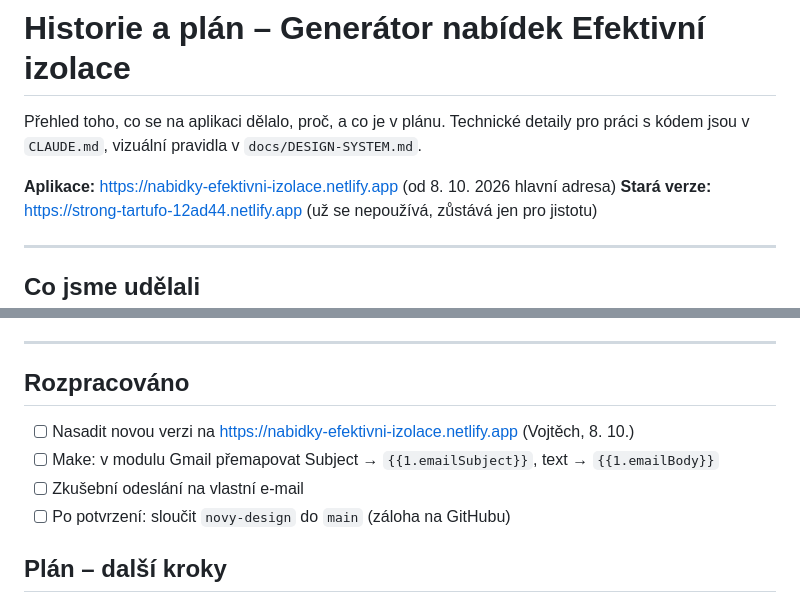
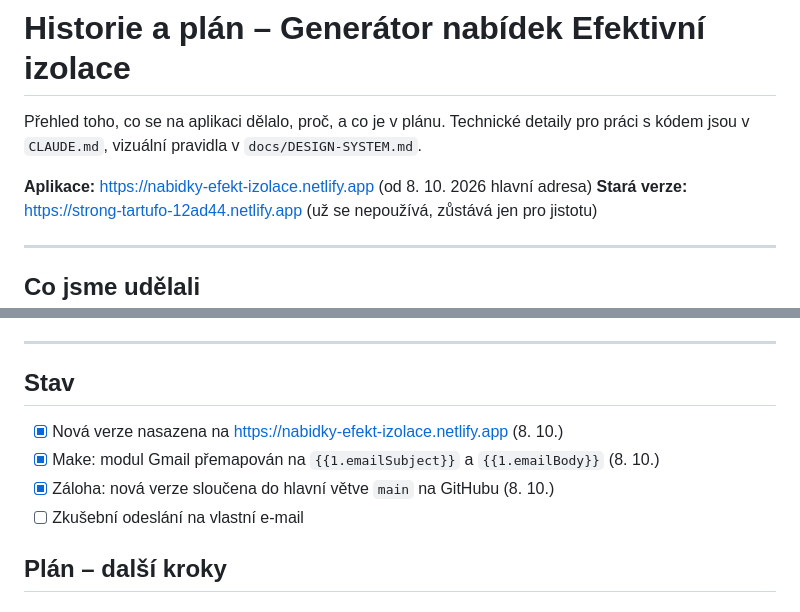
Before and after one commit to Vojtechnovotny88/foukackaaplikace, a Markdown page: docs/HISTORIE.md, 2 parts joined by grey strips. Rendered like a GitHub page.

```diff
--- a/docs/HISTORIE.md
+++ b/docs/HISTORIE.md
@@ -3,7 +3,7 @@
 Přehled toho, co se na aplikaci dělalo, proč, a co je v plánu.
 Technické detaily pro práci s kódem jsou v `CLAUDE.md`, vizuální pravidla v `docs/DESIGN-SYSTEM.md`.
 
-**Aplikace:** https://nabidky-efektivni-izolace.netlify.app (od 8. 10. 2026 hlavní adresa)
+**Aplikace:** https://nabidky-efekt-izolace.netlify.app (od 8. 10. 2026 hlavní adresa)
 **Stará verze:** https://strong-tartufo-12ad44.netlify.app (už se nepoužívá, zůstává jen pro jistotu)
 
 ---
@@ -40,12 +40,12 @@ Technické detaily pro práci s kódem jsou v `CLAUDE.md`, vizuální pravidla v
 
 ---
 
-## Rozpracováno
+## Stav
 
-- [ ] Nasadit novou verzi na https://nabidky-efektivni-izolace.netlify.app (Vojtěch, 8. 10.)
-- [ ] Make: v modulu Gmail přemapovat Subject → `{{1.emailSubject}}`, text → `{{1.emailBody}}`
+- [x] Nová verze nasazena na https://nabidky-efekt-izolace.netlify.app (8. 10.)
+- [x] Make: modul Gmail přemapován na `{{1.emailSubject}}` a `{{1.emailBody}}` (8. 10.)
+- [x] Záloha: nová verze sloučena do hlavní větve `main` na GitHubu (8. 10.)
 - [ ] Zkušební odeslání na vlastní e-mail
-- [ ] Po potvrzení: sloučit `novy-design` do `main` (záloha na GitHubu)
 
 ## Plán – další kroky
 
```
Also changed, not shown: CLAUDE.md (+6 -7 lines).
